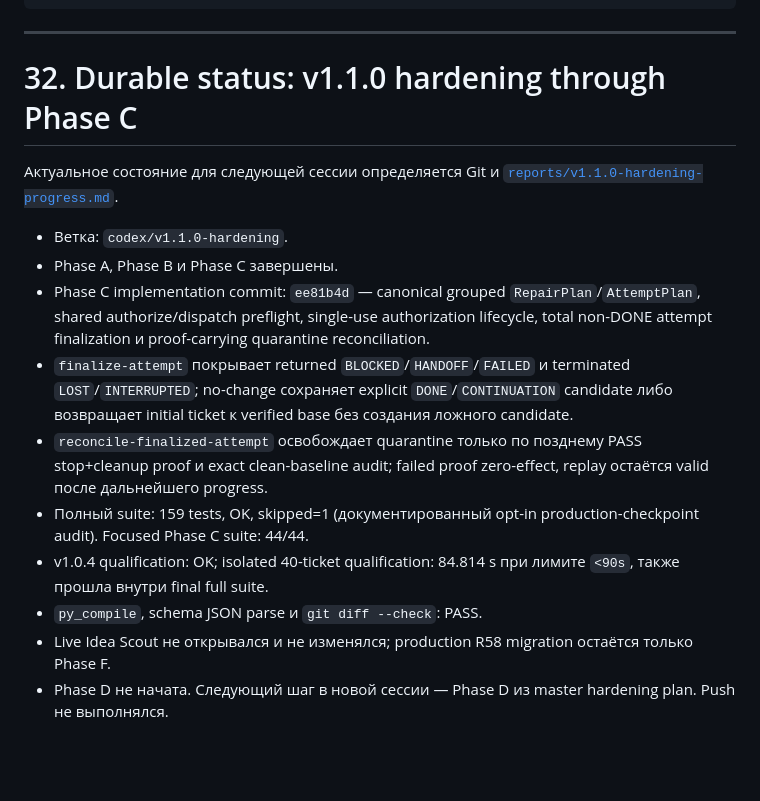
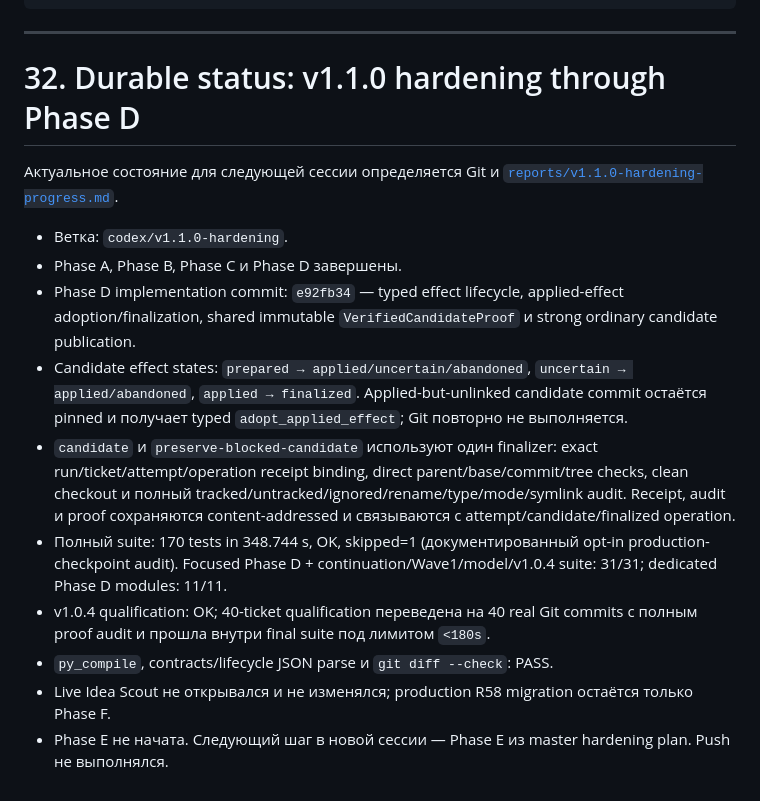
Before and after one commit to pawell9/codex-autopilot, a Markdown page: references/handoffs/codex-autopilot-handoff.md, the part around the change. Rendered like a GitHub page; blank space fills up the shorter version.

```diff
--- a/references/handoffs/codex-autopilot-handoff.md
+++ b/references/handoffs/codex-autopilot-handoff.md
@@ -1128,17 +1128,17 @@ CODEX AUTOPILOT
 
 ---
 
-# 32. Durable status: v1.1.0 hardening through Phase C
+# 32. Durable status: v1.1.0 hardening through Phase D
 
 Актуальное состояние для следующей сессии определяется Git и [`reports/v1.1.0-hardening-progress.md`](../../reports/v1.1.0-hardening-progress.md).
 
 - Ветка: `codex/v1.1.0-hardening`.
-- Phase A, Phase B и Phase C завершены.
-- Phase C implementation commit: `ee81b4d` — canonical grouped `RepairPlan`/`AttemptPlan`, shared authorize/dispatch preflight, single-use authorization lifecycle, total non-DONE attempt finalization и proof-carrying quarantine reconciliation.
-- `finalize-attempt` покрывает returned `BLOCKED`/`HANDOFF`/`FAILED` и terminated `LOST`/`INTERRUPTED`; no-change сохраняет explicit `DONE`/`CONTINUATION` candidate либо возвращает initial ticket к verified base без создания ложного candidate.
-- `reconcile-finalized-attempt` освобождает quarantine только по позднему PASS stop+cleanup proof и exact clean-baseline audit; failed proof zero-effect, replay остаётся valid после дальнейшего progress.
-- Полный suite: 159 tests, OK, skipped=1 (документированный opt-in production-checkpoint audit). Focused Phase C suite: 44/44.
-- v1.0.4 qualification: OK; isolated 40-ticket qualification: 84.814 s при лимите `<90s`, также прошла внутри final full suite.
-- `py_compile`, schema JSON parse и `git diff --check`: PASS.
+- Phase A, Phase B, Phase C и Phase D завершены.
+- Phase D implementation commit: `e92fb34` — typed effect lifecycle, applied-effect adoption/finalization, shared immutable `VerifiedCandidateProof` и strong ordinary candidate publication.
+- Candidate effect states: `prepared → applied/uncertain/abandoned`, `uncertain → applied/abandoned`, `applied → finalized`. Applied-but-unlinked candidate commit остаётся pinned и получает typed `adopt_applied_effect`; Git повторно не выполняется.
+- `candidate` и `preserve-blocked-candidate` используют один finalizer: exact run/ticket/attempt/operation receipt binding, direct parent/base/commit/tree checks, clean checkout и полный tracked/untracked/ignored/rename/type/mode/symlink audit. Receipt, audit и proof сохраняются content-addressed и связываются с attempt/candidate/finalized operation.
+- Полный suite: 170 tests in 348.744 s, OK, skipped=1 (документированный opt-in production-checkpoint audit). Focused Phase D + continuation/Wave1/model/v1.0.4 suite: 31/31; dedicated Phase D modules: 11/11.
+- v1.0.4 qualification: OK; 40-ticket qualification переведена на 40 real Git commits с полным proof audit и прошла внутри final suite под лимитом `<180s`.
+- `py_compile`, contracts/lifecycle JSON parse и `git diff --check`: PASS.
 - Live Idea Scout не открывался и не изменялся; production R58 migration остаётся только Phase F.
-- Phase D не начата. Следующий шаг в новой сессии — Phase D из master hardening plan. Push не выполнялся.
+- Phase E не начата. Следующий шаг в новой сессии — Phase E из master hardening plan. Push не выполнялся.
```
Also changed, not shown: reports/v1.1.0-hardening-progress.md (+14 -2 lines).
